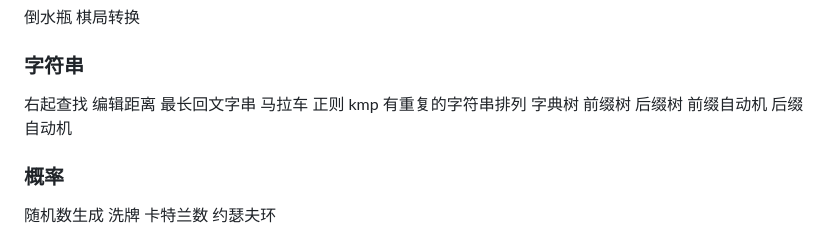
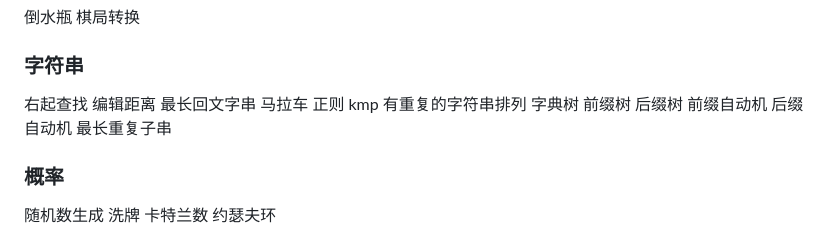
Before and after one commit to laohur/algorithms100, a Markdown page: 算法百问.md, the part around the change. GitHub-like rendering.

```diff
--- a/算法百问.md
+++ b/算法百问.md
@@ -86,7 +86,7 @@ O(1)检验2的指数  不用中间变量互换 问只出现过一次的数字
 ### 自动机
 倒水瓶 棋局转换
 ### 字符串
-右起查找 编辑距离  最长回文字串 马拉车 正则 kmp 有重复的字符串排列  字典树 前缀树 后缀树 前缀自动机 后缀自动机
+右起查找 编辑距离  最长回文字串 马拉车 正则 kmp 有重复的字符串排列  字典树 前缀树 后缀树 前缀自动机 后缀自动机 最长重复子串
 ### 概率
 随机数生成 洗牌 卡特兰数 约瑟夫环
 ### 建模
```
Also changed, not shown: 第三章 专题训练/字符串.md (+50 -1 lines).
